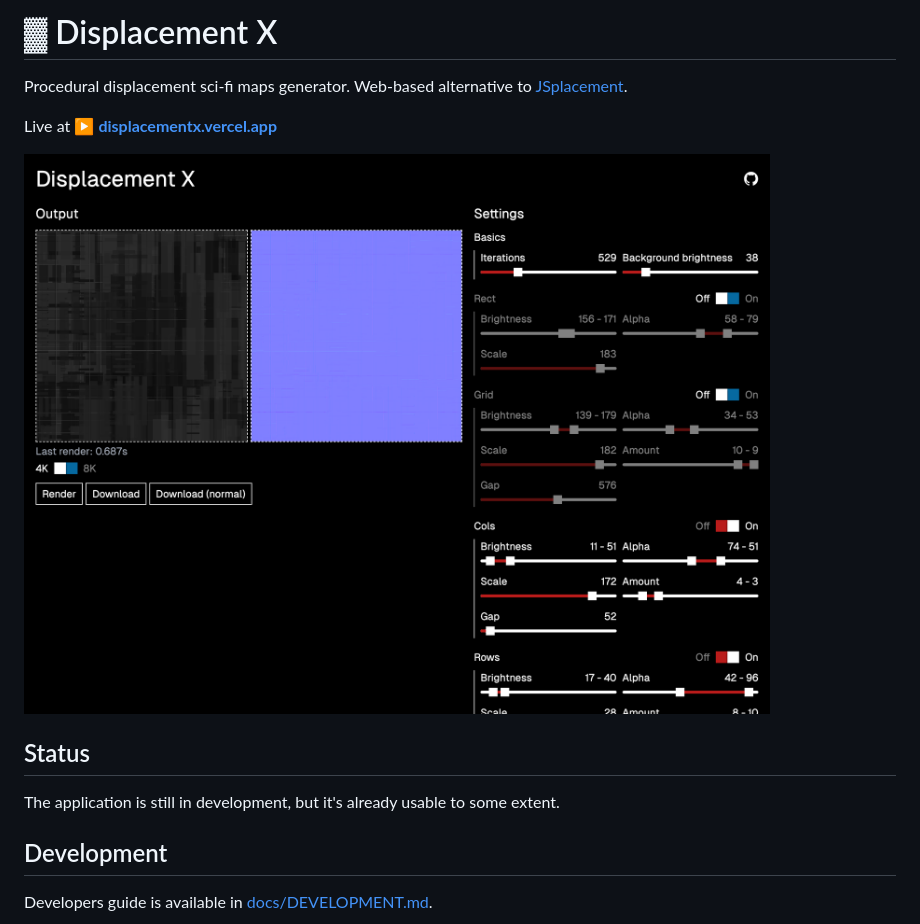
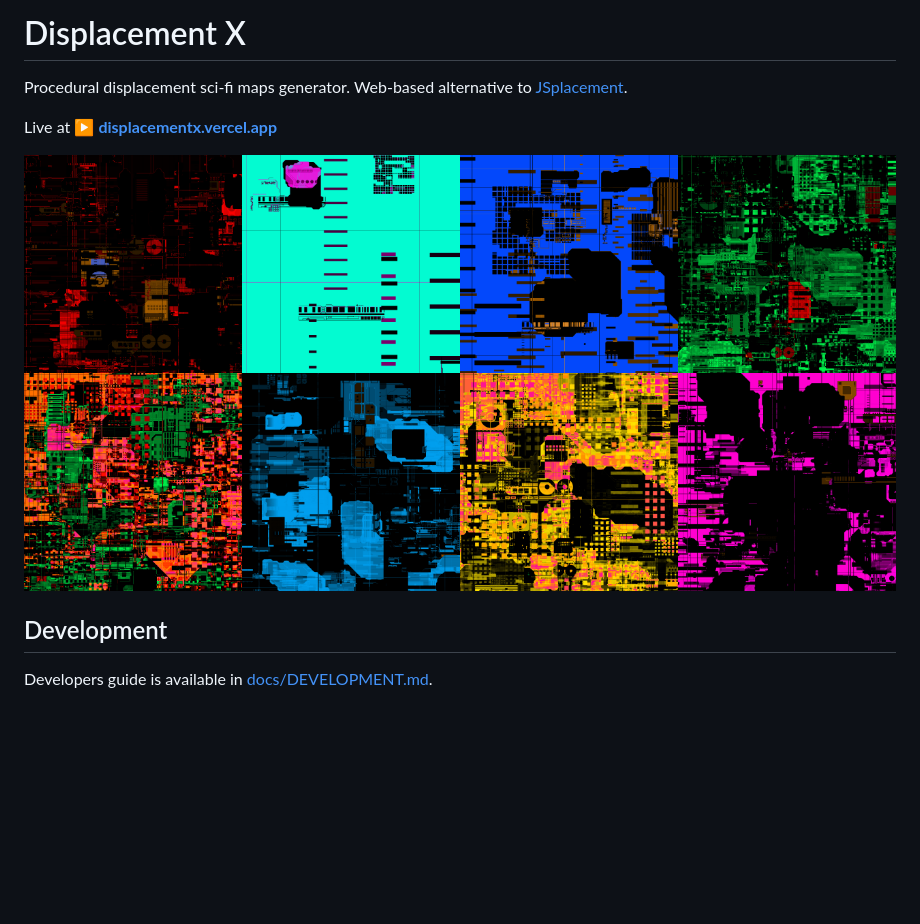
Before and after one commit to satelllte/displacementx, a Markdown page: README.md, the part around the change. Drawn GitHub-style; pictures changed too: docs/github_preview.png (added), docs/screenshot.png (deleted); blank space fills up the shorter version.

```diff
--- a/README.md
+++ b/README.md
@@ -1,14 +1,10 @@
-# ▓ Displacement X
+# Displacement X
 
 Procedural displacement sci-fi maps generator. Web-based alternative to [JSplacement](https://www.google.com/search?q=JSplacement).
 
 Live at ▶ **[displacementx.vercel.app](https://displacementx.vercel.app/)**
 
-<img src="./docs/screenshot.png" alt="Displacement X application screenshot"/>
-
-## Status
-
-The application is still in development, but it's already usable to some extent.
+<img src="./docs/github_preview.png" alt="Displacement X renders preview"/>
 
 ## Development
 
```
